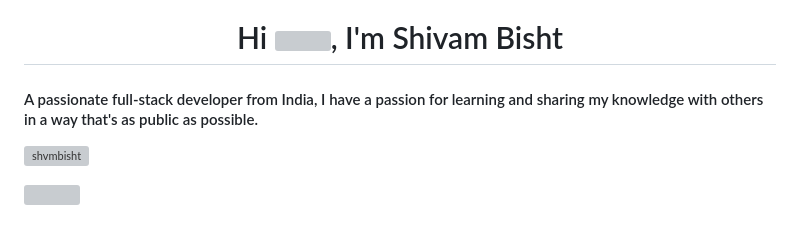
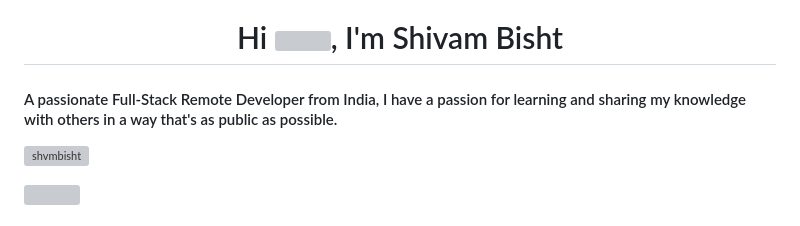
Before and after one commit to shvmbisht/shvmbisht, a Markdown page: README.md, the part around the change. Rendered like a GitHub page; grey boxes are pictures that could not be loaded.

```diff
--- a/README.md
+++ b/README.md
@@ -1,7 +1,7 @@
 ![MasterHead](</images/Pink and Purple Professional LinkedIn Banner.png>)
 
 <h1 align="center">Hi <img src="https://raw.githubusercontent.com/MartinHeinz/MartinHeinz/master/wave.gif" width="30px" height="30px">, I'm Shivam Bisht </h1>
-<h4 align="left">A passionate full-stack developer from India, I have a passion for learning and sharing my knowledge with others in a way that's as public as possible.</h4>
+<h4 align="left">A passionate Full-Stack Remote Developer from India, I have a passion for learning and sharing my knowledge with others in a way that's as public as possible.</h4>
 <p align="left"> <img src="https://komarev.com/ghpvc/?username=shvmbisht&label=Profile%20views&color=0e75b6&style=flat" alt="shvmbisht" /> </p>
 
 <p align="left"> <a href="https://twitter.com/" target="blank"><img src="https://img.shields.io/twitter/follow/?logo=twitter&style=for-the-badge" alt="" /></a> </p>
```
